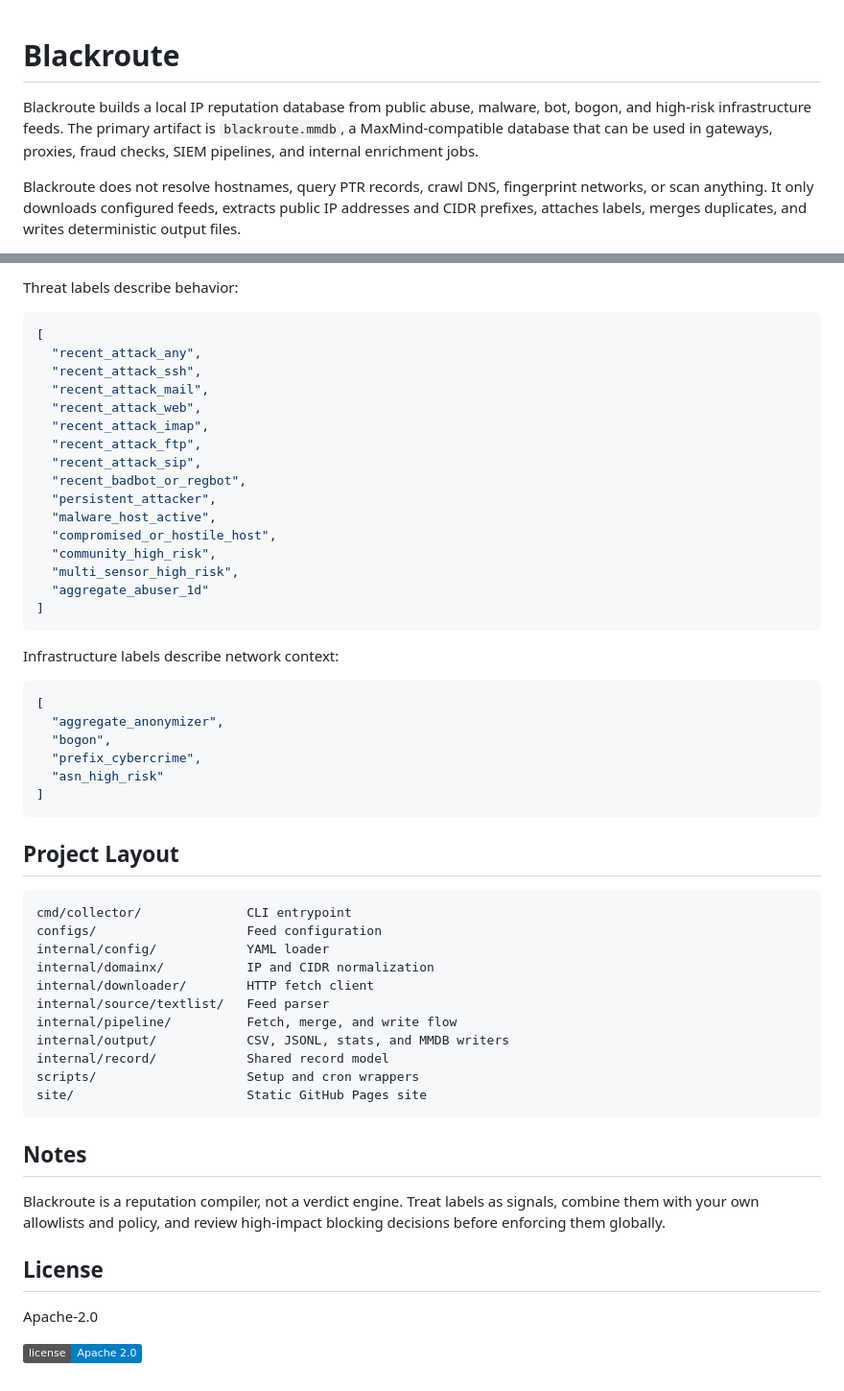
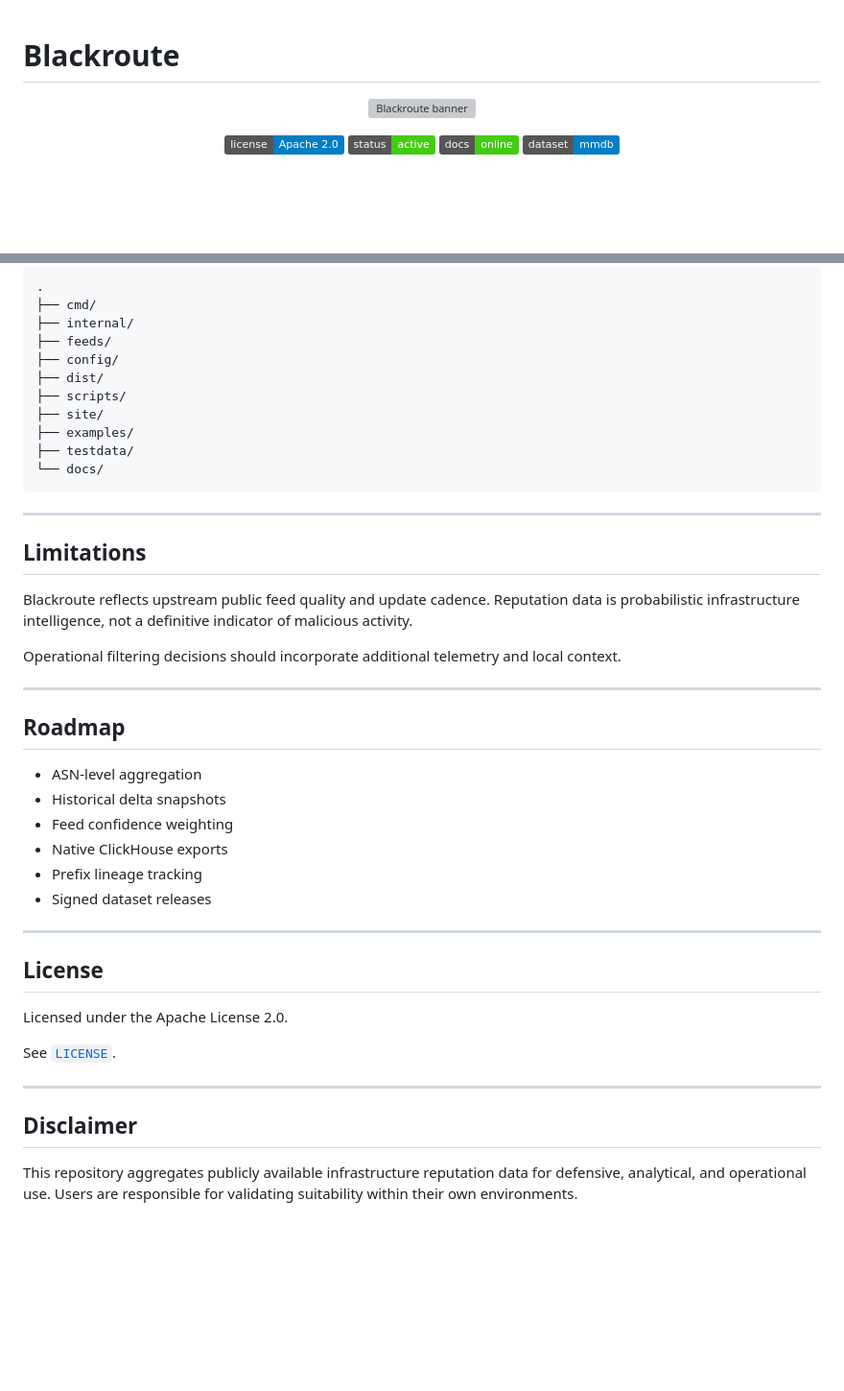
Before and after one commit to ipanalytics/BlackRoute, a Markdown page: README.md, 2 parts joined by grey strips. Shown at 96% size. Rendered like a GitHub page; badges without logos; blank space fills up the shorter version; grey boxes are pictures that could not be loaded.

````diff
--- a/README.md
+++ b/README.md
@@ -1,6 +1,12 @@
+
 # Blackroute
 
-Blackroute builds a local IP reputation database from public abuse, malware, bot, bogon, and high-risk infrastructure feeds. The primary artifact is `blackroute.mmdb`, a MaxMind-compatible database that can be used in gateways, proxies, fraud checks, SIEM pipelines, and internal enrichment jobs.
+<p align="center">
+  <img src="./site/banner.png" alt="Blackroute banner" width="100%">
+</p>
 
-Blackroute does not resolve hostnames, query PTR records, crawl DNS, fingerprint networks, or scan anything. It only downloads configured feeds, extracts public IP addresses and CIDR prefixes, attaches labels, merges duplicates, and writes deterministic output files.
+<p align="center">
+  <a href="LICENSE">
+    <img src="https://img.shields.io/badge/license-Apache%202.0-blue" alt="License">
+  </a>
 
@@ -144,58 +365,47 @@ Commercial feeds and API-key feeds are intentionally not bundled. Add them as pr
 
-Threat labels describe behavior:
-
-```json
-[
-  "recent_attack_any",
-  "recent_attack_ssh",
-  "recent_attack_mail",
-  "recent_attack_web",
-  "recent_attack_imap",
-  "recent_attack_ftp",
-  "recent_attack_sip",
-  "recent_badbot_or_regbot",
-  "persistent_attacker",
-  "malware_host_active",
-  "compromised_or_hostile_host",
-  "community_high_risk",
-  "multi_sensor_high_risk",
-  "aggregate_abuser_1d"
-]
+```text
+.
+├── cmd/
+├── internal/
+├── feeds/
+├── config/
+├── dist/
+├── scripts/
+├── site/
+├── examples/
+├── testdata/
+└── docs/
 ```
 
-Infrastructure labels describe network context:
+---
 
-```json
-[
-  "aggregate_anonymizer",
-  "bogon",
-  "prefix_cybercrime",
-  "asn_high_risk"
-]
-```
+## Limitations
 
-## Project Layout
+Blackroute reflects upstream public feed quality and update cadence. Reputation data is probabilistic infrastructure intelligence, not a definitive indicator of malicious activity.
 
-```text
-cmd/collector/              CLI entrypoint
-configs/                    Feed configuration
-internal/config/            YAML loader
-internal/domainx/           IP and CIDR normalization
-internal/downloader/        HTTP fetch client
-internal/source/textlist/   Feed parser
-internal/pipeline/          Fetch, merge, and write flow
-internal/output/            CSV, JSONL, stats, and MMDB writers
-internal/record/            Shared record model
-scripts/                    Setup and cron wrappers
-site/                       Static GitHub Pages site
-```
+Operational filtering decisions should incorporate additional telemetry and local context.
 
-## Notes
+---
 
-Blackroute is a reputation compiler, not a verdict engine. Treat labels as signals, combine them with your own allowlists and policy, and review high-impact blocking decisions before enforcing them globally.
+## Roadmap
+
+* ASN-level aggregation
+* Historical delta snapshots
+* Feed confidence weighting
+* Native ClickHouse exports
+* Prefix lineage tracking
+* Signed dataset releases
+
+---
 
 ## License
 
-Apache-2.0
+Licensed under the Apache License 2.0.
 
-![License](https://img.shields.io/badge/license-Apache%202.0-blue)
+See [`LICENSE`](./LICENSE).
+
+---
+
+## Disclaimer
+
+This repository aggregates publicly available infrastructure reputation data for defensive, analytical, and operational use. Users are responsible for validating suitability within their own environments.
````
Also changed, not shown: other parts of README.md (+328 -113 lines).
